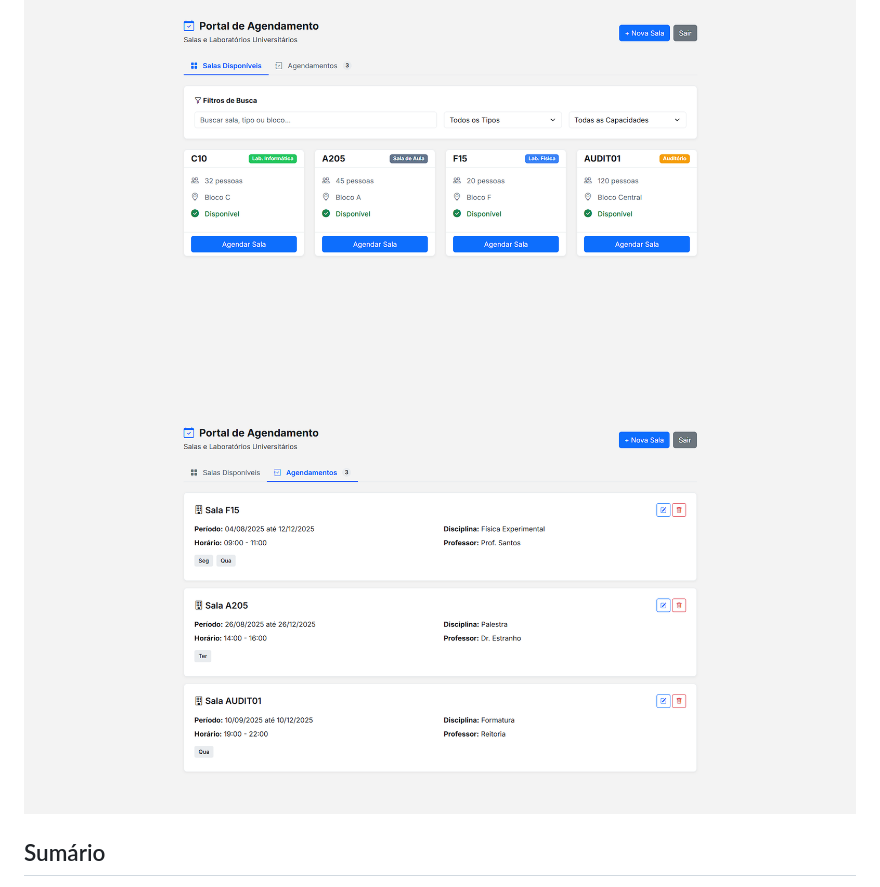
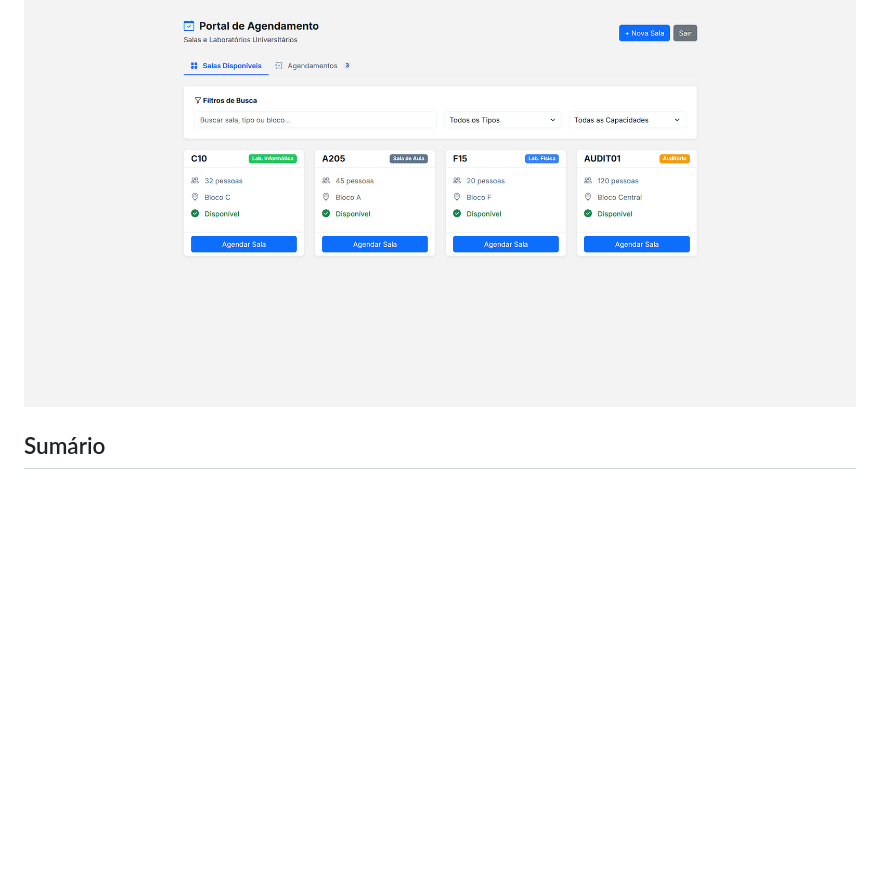
Before and after one commit to ericdalaporta/sistema-gerenciamento-salas, a Markdown page: README.md, the part around the change. GitHub-like rendering; blank space fills up the shorter version.

```diff
--- a/README.md
+++ b/README.md
@@ -3,7 +3,6 @@
 Sistema web front-end para agendamento e gerenciamento de salas e ambientes universitários.
 
 ![PrintSalasDisponiveisECadastro](/assets/Print.png)
-![PrintAgendamentos](/assets/Print2.png)
 
 ## Sumário
 
```
